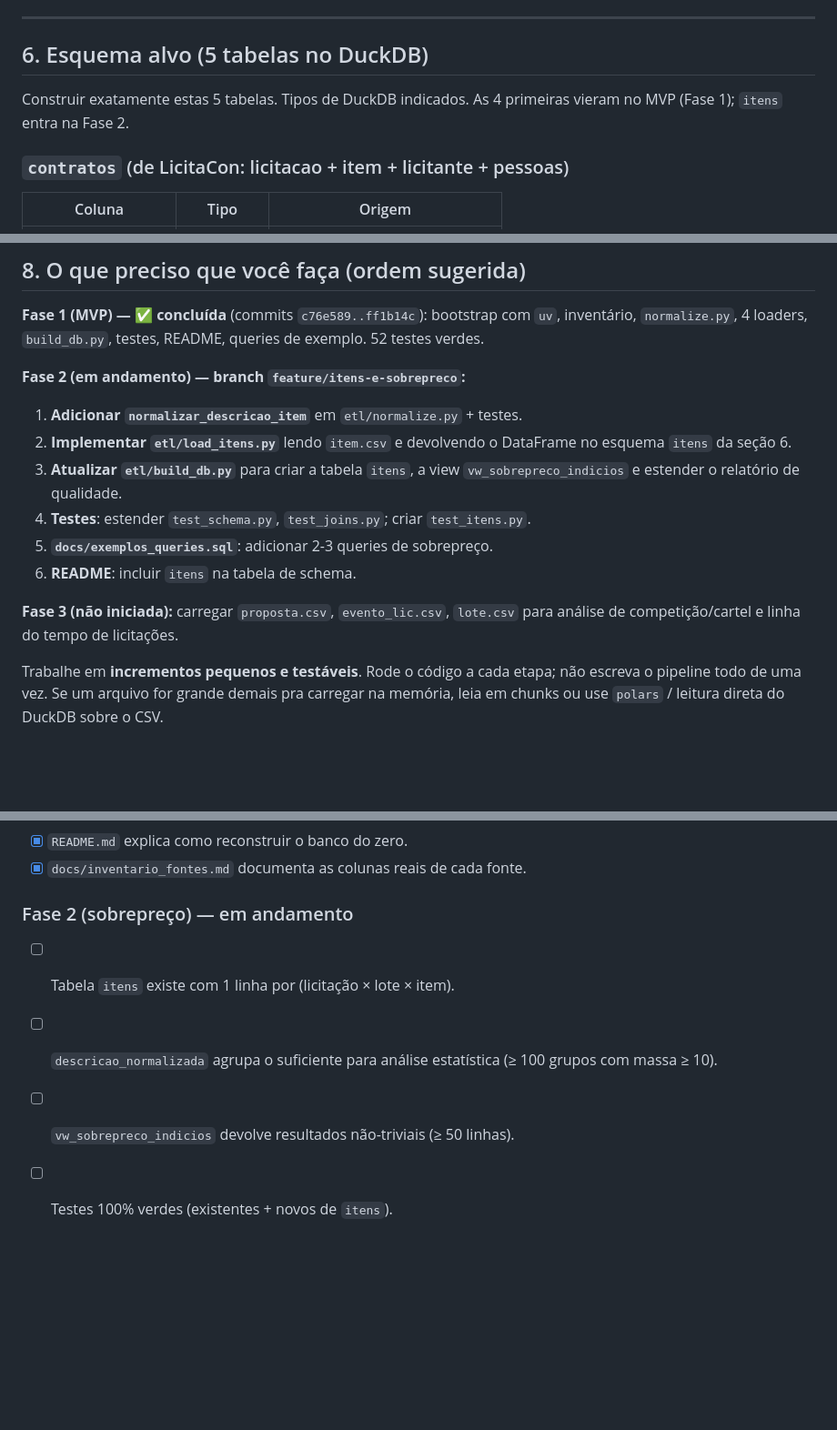
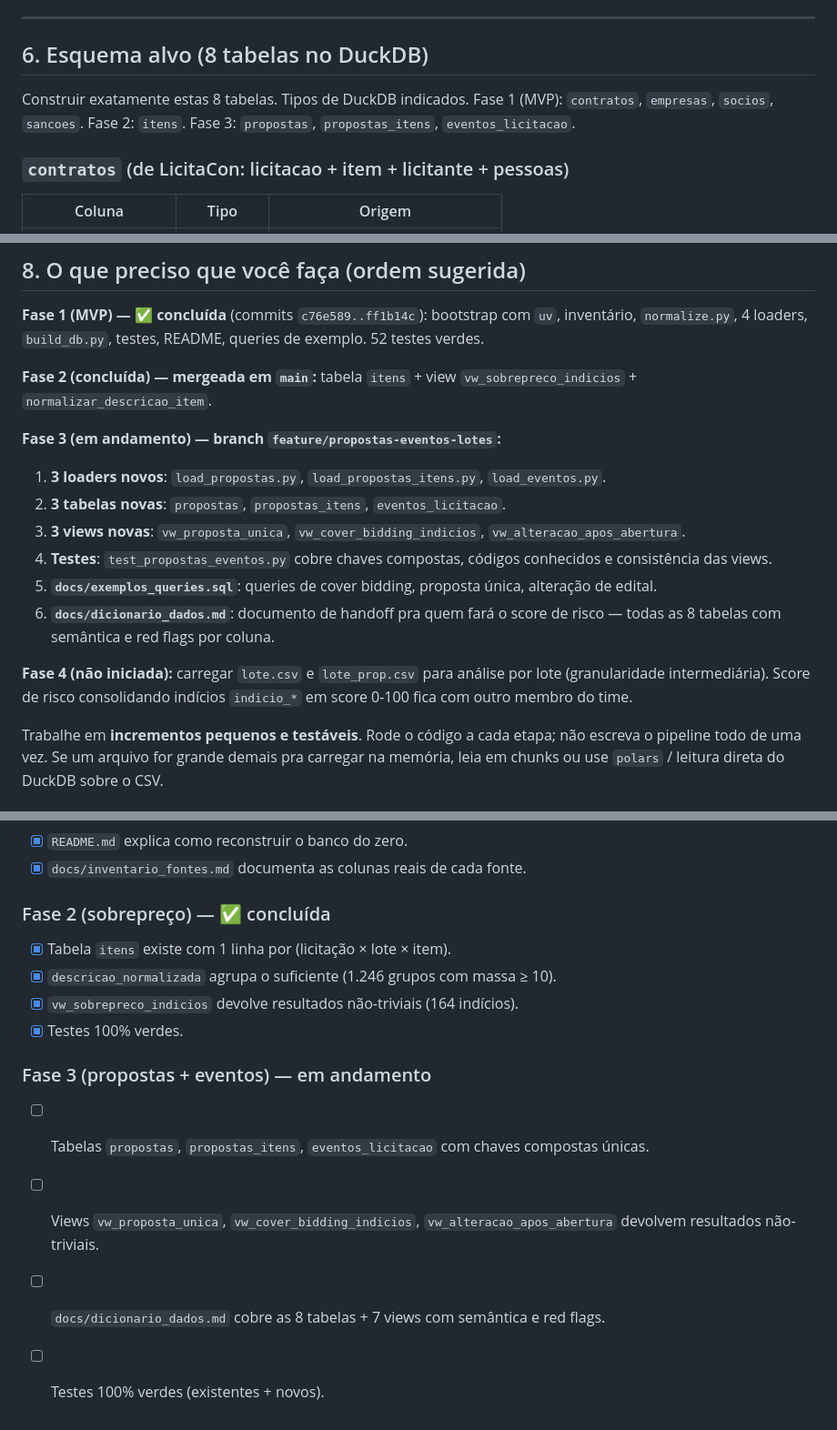
Before and after one commit to PedroEvaldt/DesvendaRS, a Markdown page: CLAUDE.md, 3 parts joined by grey strips. Shown at 91% size. GitHub-like rendering; blank space fills up the shorter version.

```diff
--- a/CLAUDE.md
+++ b/CLAUDE.md
@@ -130,10 +131,11 @@ Pasta com várias tabelas relacionadas. **Usar no MVP:**
 
 ---
 
-## 6. Esquema alvo (5 tabelas no DuckDB)
+## 6. Esquema alvo (8 tabelas no DuckDB)
 
-Construir exatamente estas 5 tabelas. Tipos de DuckDB indicados. As 4 primeiras vieram
-no MVP (Fase 1); `itens` entra na Fase 2.
+Construir exatamente estas 8 tabelas. Tipos de DuckDB indicados. Fase 1 (MVP):
+`contratos`, `empresas`, `socios`, `sancoes`. Fase 2: `itens`. Fase 3: `propostas`,
+`propostas_itens`, `eventos_licitacao`.
 
 ### `contratos` (de LicitaCon: licitacao + item + licitante + pessoas)
 | Coluna | Tipo | Origem |
@@ -240,20 +289,26 @@ Funções reutilizáveis, cada uma com teste próprio:
 bootstrap com `uv`, inventário, `normalize.py`, 4 loaders, `build_db.py`,
 testes, README, queries de exemplo. 52 testes verdes.
 
-**Fase 2 (em andamento) — branch `feature/itens-e-sobrepreco`:**
+**Fase 2 (concluída) — mergeada em `main`:** tabela `itens` + view
+`vw_sobrepreco_indicios` + `normalizar_descricao_item`.
 
-1. **Adicionar `normalizar_descricao_item`** em `etl/normalize.py` + testes.
-2. **Implementar `etl/load_itens.py`** lendo `item.csv` e devolvendo o
-   DataFrame no esquema `itens` da seção 6.
-3. **Atualizar `etl/build_db.py`** para criar a tabela `itens`, a view
-   `vw_sobrepreco_indicios` e estender o relatório de qualidade.
-4. **Testes**: estender `test_schema.py`, `test_joins.py`; criar
-   `test_itens.py`.
-5. **`docs/exemplos_queries.sql`**: adicionar 2-3 queries de sobrepreço.
-6. **README**: incluir `itens` na tabela de schema.
+**Fase 3 (em andamento) — branch `feature/propostas-eventos-lotes`:**
 
-**Fase 3 (não iniciada):** carregar `proposta.csv`, `evento_lic.csv`,
-`lote.csv` para análise de competição/cartel e linha do tempo de licitações.
+1. **3 loaders novos**: `load_propostas.py`, `load_propostas_itens.py`,
+   `load_eventos.py`.
+2. **3 tabelas novas**: `propostas`, `propostas_itens`, `eventos_licitacao`.
+3. **3 views novas**: `vw_proposta_unica`, `vw_cover_bidding_indicios`,
+   `vw_alteracao_apos_abertura`.
+4. **Testes**: `test_propostas_eventos.py` cobre chaves compostas, códigos
+   conhecidos e consistência das views.
+5. **`docs/exemplos_queries.sql`**: queries de cover bidding, proposta única,
+   alteração de edital.
+6. **`docs/dicionario_dados.md`**: documento de handoff pra quem fará o
+   score de risco — todas as 8 tabelas com semântica e red flags por coluna.
+
+**Fase 4 (não iniciada):** carregar `lote.csv` e `lote_prop.csv` para
+análise por lote (granularidade intermediária). Score de risco consolidando
+indícios `indicio_*` em score 0-100 fica com outro membro do time.
 
 Trabalhe em **incrementos pequenos e testáveis**. Rode o código a cada etapa; não escreva
 o pipeline todo de uma vez. Se um arquivo for grande demais pra carregar na memória, leia
@@ -335,9 +390,14 @@ duckdb db/dados.duckdb
 - [x] `README.md` explica como reconstruir o banco do zero.
 - [x] `docs/inventario_fontes.md` documenta as colunas reais de cada fonte.
 
-### Fase 2 (sobrepreço) — em andamento
-- [ ] Tabela `itens` existe com 1 linha por (licitação × lote × item).
-- [ ] `descricao_normalizada` agrupa o suficiente para análise estatística
-      (≥ 100 grupos com massa ≥ 10).
-- [ ] `vw_sobrepreco_indicios` devolve resultados não-triviais (≥ 50 linhas).
-- [ ] Testes 100% verdes (existentes + novos de `itens`).
+### Fase 2 (sobrepreço) — ✅ concluída
+- [x] Tabela `itens` existe com 1 linha por (licitação × lote × item).
+- [x] `descricao_normalizada` agrupa o suficiente (1.246 grupos com massa ≥ 10).
+- [x] `vw_sobrepreco_indicios` devolve resultados não-triviais (164 indícios).
+- [x] Testes 100% verdes.
+
+### Fase 3 (propostas + eventos) — em andamento
+- [ ] Tabelas `propostas`, `propostas_itens`, `eventos_licitacao` com chaves compostas únicas.
+- [ ] Views `vw_proposta_unica`, `vw_cover_bidding_indicios`, `vw_alteracao_apos_abertura` devolvem resultados não-triviais.
+- [ ] `docs/dicionario_dados.md` cobre as 8 tabelas + 7 views com semântica e red flags.
+- [ ] Testes 100% verdes (existentes + novos).
```
Also changed, not shown: other parts of CLAUDE.md (+49 -1 lines).
